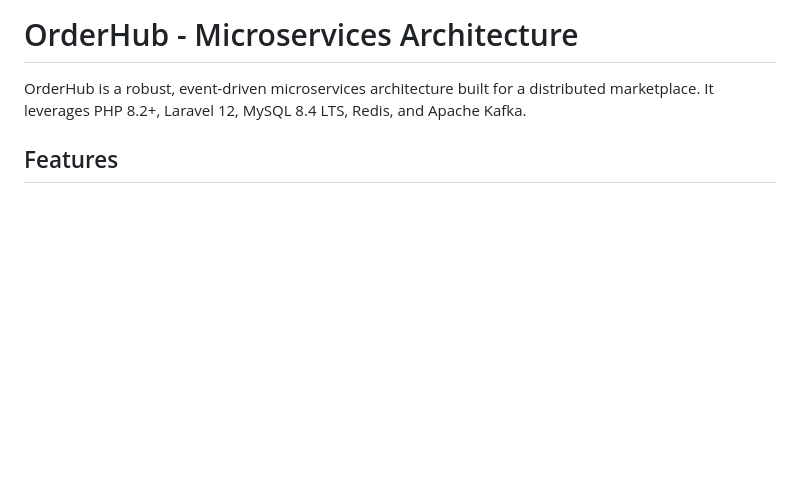
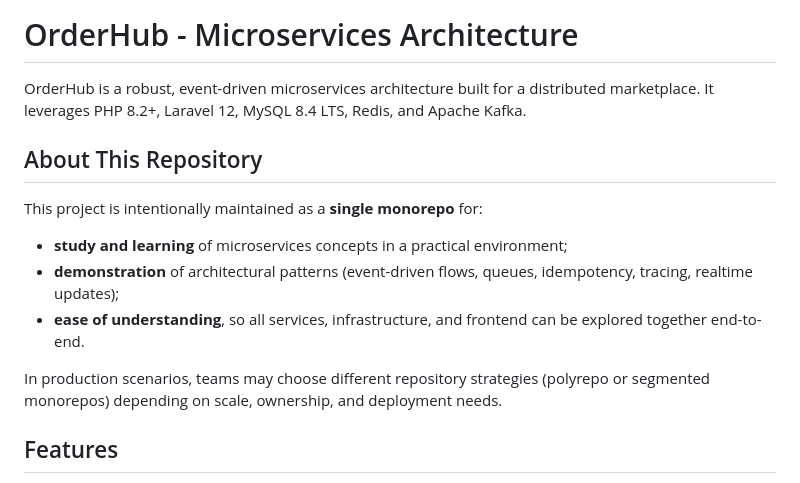
Before and after one commit to millerp/order-hub, a Markdown page: README.md, the part around the change. GitHub-like rendering; blank space fills up the shorter version.

Commit message:
docs(readme): clarify monorepo purpose for study and demonstration

```diff
--- a/README.md
+++ b/README.md
@@ -1,6 +1,14 @@
 # OrderHub - Microservices Architecture
 
 OrderHub is a robust, event-driven microservices architecture built for a distributed marketplace. It leverages PHP 8.2+, Laravel 12, MySQL 8.4 LTS, Redis, and Apache Kafka.
+
+## About This Repository
+This project is intentionally maintained as a **single monorepo** for:
+- **study and learning** of microservices concepts in a practical environment;
+- **demonstration** of architectural patterns (event-driven flows, queues, idempotency, tracing, realtime updates);
+- **ease of understanding**, so all services, infrastructure, and frontend can be explored together end-to-end.
+
+In production scenarios, teams may choose different repository strategies (polyrepo or segmented monorepos) depending on scale, ownership, and deployment needs.
 
 ## Features
 - **Independent Microservices**: Services are completely decoupled with no cross-database access.
```
